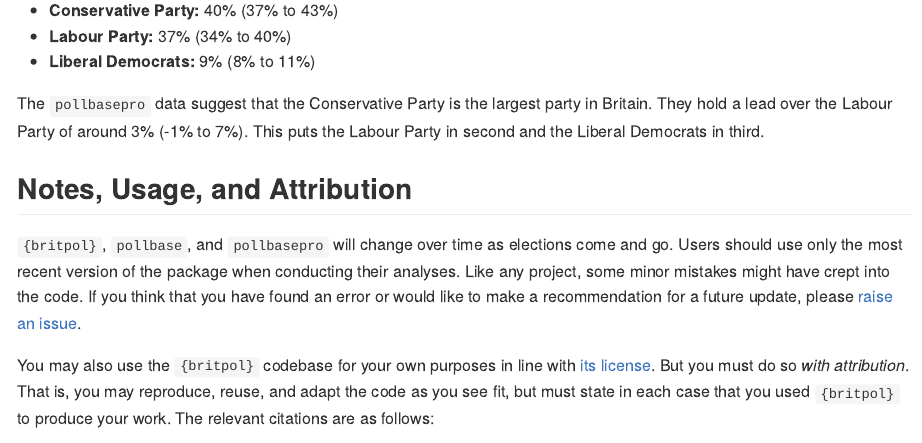
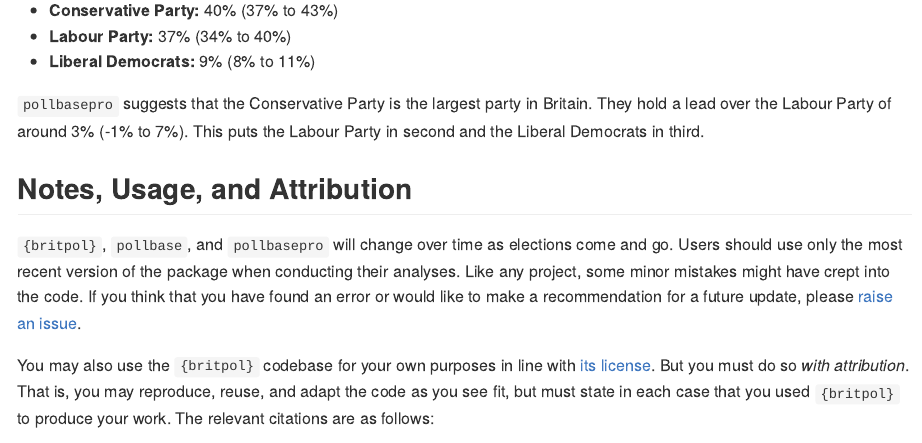
Before and after one commit to jackobailey/PollBasePro, an R Markdown document (documentation/readme.Rmd): the page in a window 1100 px wide, from 480 px down. The pictures show the output file README.md that the author committed with the source, drawn offline in the style of GitHub.

Commit message:
Update README

```diff
--- a/documentation/readme.Rmd
+++ b/documentation/readme.Rmd
@@ -185,7 +185,7 @@ ggsave(
 - **`r txt_dta$party[2]`:** `r paste0(txt_dta$share[2], " (", txt_dta$lower[2], " to ", txt_dta$upper[2], ")")`
 - **`r txt_dta$party[3]`:** `r paste0(txt_dta$share[3], " (", txt_dta$lower[3], " to ", txt_dta$upper[3], ")")`
 
-The `pollbasepro` data suggest that the `r txt_dta$party[1]` `r ifelse(txt_dta$party[1] %in% c("Conservative Party", "Labour Party"), "is", "are")` the largest party in Britain. They hold a lead over the `r txt_dta$party[2]` of around `r paste0(scales::percent(txt_dta$est[1] - txt_dta$est[2]), " (", scales::percent((txt_dta$est[1] - txt_dta$est[2]) - qnorm(.975)*sqrt(txt_dta$err[1]^2 + txt_dta$err[2]^2)), " to ", scales::percent((txt_dta$est[1] - txt_dta$est[2]) + qnorm(.975)*sqrt(txt_dta$err[1]^2 + txt_dta$err[2]^2)), ")")`. This puts the `r txt_dta$party[2]` in second and the `r txt_dta$party[3]` in third.
+`pollbasepro` suggests that the `r txt_dta$party[1]` `r ifelse(txt_dta$party[1] %in% c("Conservative Party", "Labour Party"), "is", "are")` the largest party in Britain. They hold a lead over the `r txt_dta$party[2]` of around `r paste0(scales::percent(txt_dta$est[1] - txt_dta$est[2]), " (", scales::percent((txt_dta$est[1] - txt_dta$est[2]) - qnorm(.975)*sqrt(txt_dta$err[1]^2 + txt_dta$err[2]^2)), " to ", scales::percent((txt_dta$est[1] - txt_dta$est[2]) + qnorm(.975)*sqrt(txt_dta$err[1]^2 + txt_dta$err[2]^2)), ")")`. This puts the `r txt_dta$party[2]` in second and the `r txt_dta$party[3]` in third.
 
 
 ## Notes, Usage, and Attribution
```
Also changed, not shown: README.md.
